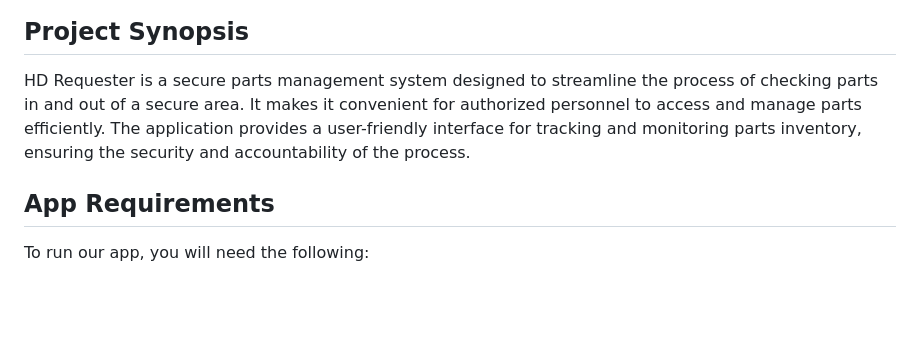
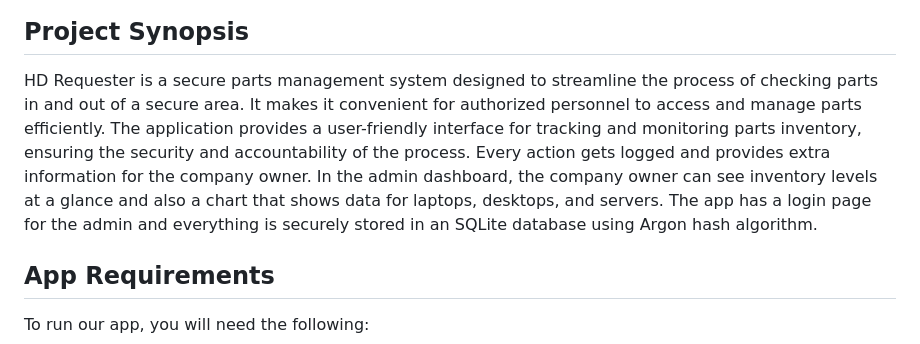
Before and after one commit to mnothman/HD-Requester, a Markdown page: README.md, the part around the change. Drawn GitHub-style; blank space fills up the shorter version.

Commit message:
added to project synopsis

```diff
--- a/README.md
+++ b/README.md
@@ -4,7 +4,7 @@
 
 ## Project Synopsis
 
-HD Requester is a secure parts management system designed to streamline the process of checking parts in and out of a secure area. It makes it convenient for authorized personnel to access and manage parts efficiently. The application provides a user-friendly interface for tracking and monitoring parts inventory, ensuring the security and accountability of the process.
+HD Requester is a secure parts management system designed to streamline the process of checking parts in and out of a secure area. It makes it convenient for authorized personnel to access and manage parts efficiently. The application provides a user-friendly interface for tracking and monitoring parts inventory, ensuring the security and accountability of the process. Every action gets logged and provides extra information for the company owner. In the admin dashboard, the company owner can see inventory levels at a glance and also a chart that shows data for laptops, desktops, and servers. The app has a login page for the admin and everything is securely stored in an SQLite database using Argon hash algorithm.
 
 ## App Requirements
 
```
